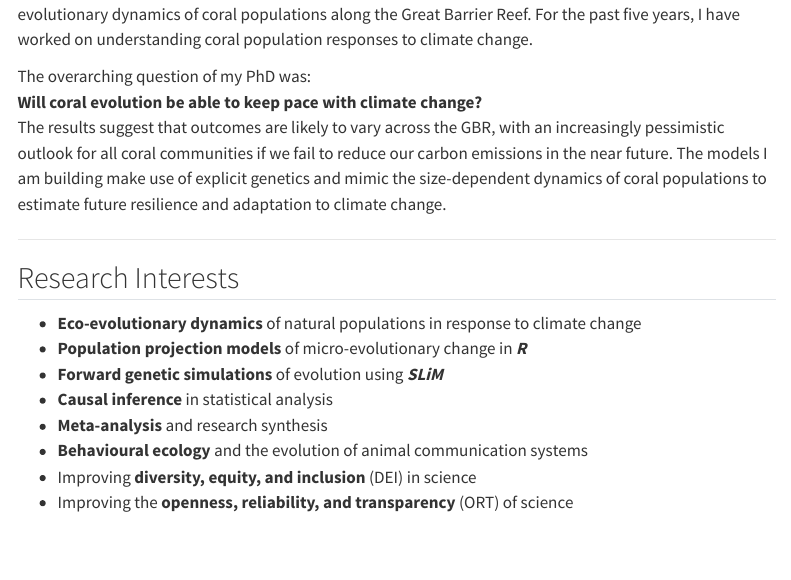
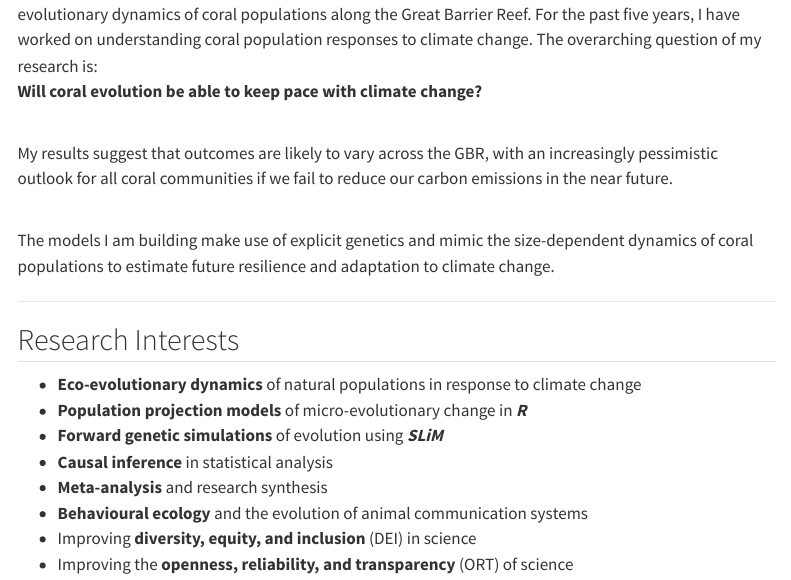
Before and after one commit to kevolve/kevolve.github.io, a Quarto document (index.qmd): the page in a window 1100 px wide, from 140 px down. Rendered offline with R 4.5, knitr and Pandoc in place of Quarto, with nearby package versions; menus at the side of the page are left out.

Commit message:
Further site updates

```diff
--- a/index.qmd
+++ b/index.qmd
@@ -9,11 +9,14 @@ title: "{{< animate fadeIn 'About Me' >}}"
 :::
 
 ::: {#second-column column.width="70%"}
-Hi! I'm Kevin, a Postdoctoral Research Fellow at the University of Queensland studying the eco-evolutionary dynamics of coral populations along the Great Barrier Reef. For the past five years, I have worked on understanding coral population responses to climate change.\
+Hi! I'm Kevin, a Postdoctoral Research Fellow at the University of Queensland studying the eco-evolutionary dynamics of coral populations along the Great Barrier Reef. For the past five years, I have worked on understanding coral population responses to climate change. The overarching question of my research is:\
+**Will coral evolution be able to keep pace with climate change?**
 
-The overarching question of my PhD was:\
-**Will coral evolution be able to keep pace with climate change?**\
-The results suggest that outcomes are likely to vary across the GBR, with an increasingly pessimistic outlook for all coral communities if we fail to reduce our carbon emissions in the near future. The models I am building make use of explicit genetics and mimic the size-dependent dynamics of coral populations to estimate future resilience and adaptation to climate change.
+\
+My results suggest that outcomes are likely to vary across the GBR, with an increasingly pessimistic outlook for all coral communities if we fail to reduce our carbon emissions in the near future.
+
+\
+The models I am building make use of explicit genetics and mimic the size-dependent dynamics of coral populations to estimate future resilience and adaptation to climate change.
 :::
 :::
 :::
```
Also changed, not shown: research.qmd (+1 -1 lines), docs/search.json, 3 other files.
